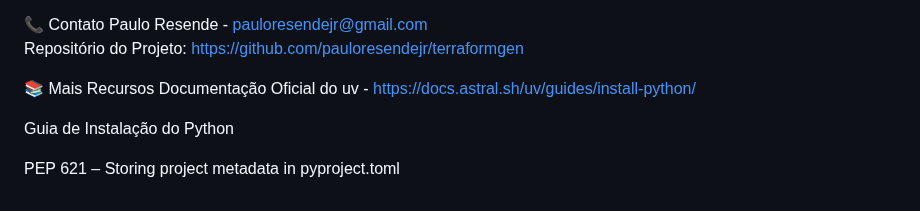
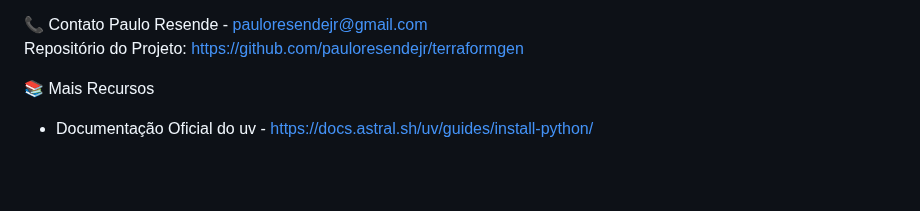
Before and after one commit to pauloresendejr/terraformgen, a Markdown page: README.md, the part around the change. GitHub-like rendering; blank space fills up the shorter version.

Commit message:
udpate README.md #4

```diff
--- a/README.md
+++ b/README.md
@@ -79,8 +79,4 @@ Paulo Resende - pauloresendejr@gmail.com <br>
 Repositório do Projeto: https://github.com/pauloresendejr/terraformgen
 
 📚 Mais Recursos
-Documentação Oficial do uv - https://docs.astral.sh/uv/guides/install-python/
-
-Guia de Instalação do Python
-
-PEP 621 – Storing project metadata in pyproject.toml
+- Documentação Oficial do uv - https://docs.astral.sh/uv/guides/install-python/
```
